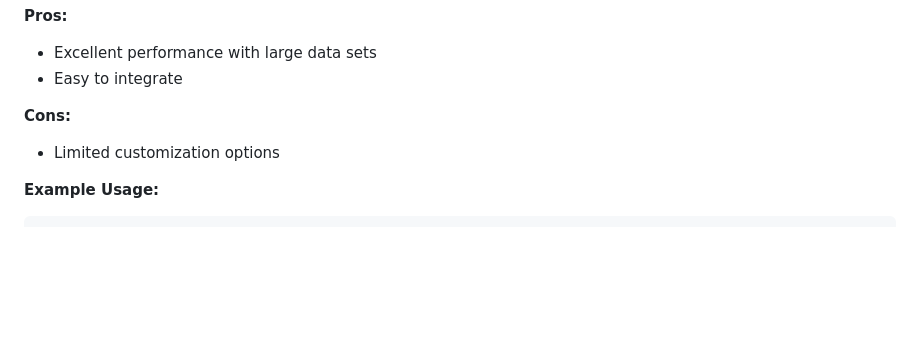
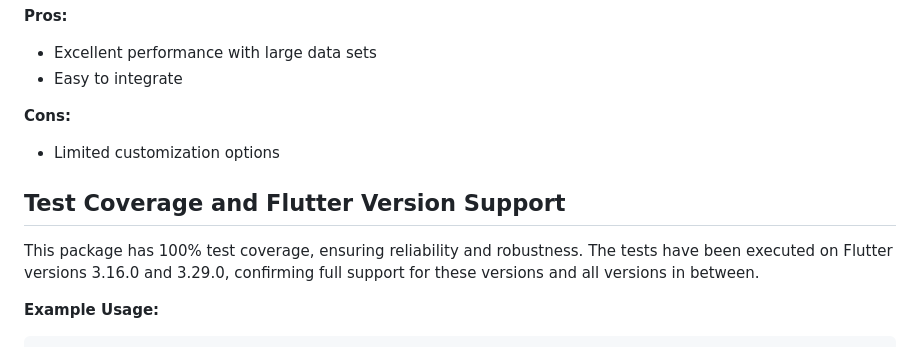
Before and after one commit to demian-ilnytskyi/flutter_optimized_search_field, a Markdown page: README.md, the part around the change printed below. GitHub-like rendering; blank space fills up the shorter version.

```diff
--- a/README.md
+++ b/README.md
@@ -68,6 +91,11 @@ A search field created for text searches. It is highly optimized for large lists
 
 **Cons:**
 - Limited customization options
+
+
+## Test Coverage and Flutter Version Support
+
+This package has 100% test coverage, ensuring reliability and robustness. The tests have been executed on Flutter versions 3.16.0 and 3.29.0, confirming full support for these versions and all versions in between.
 
 **Example Usage:**
 
```
Also changed, not shown: other parts of README.md (+26 -3 lines).
